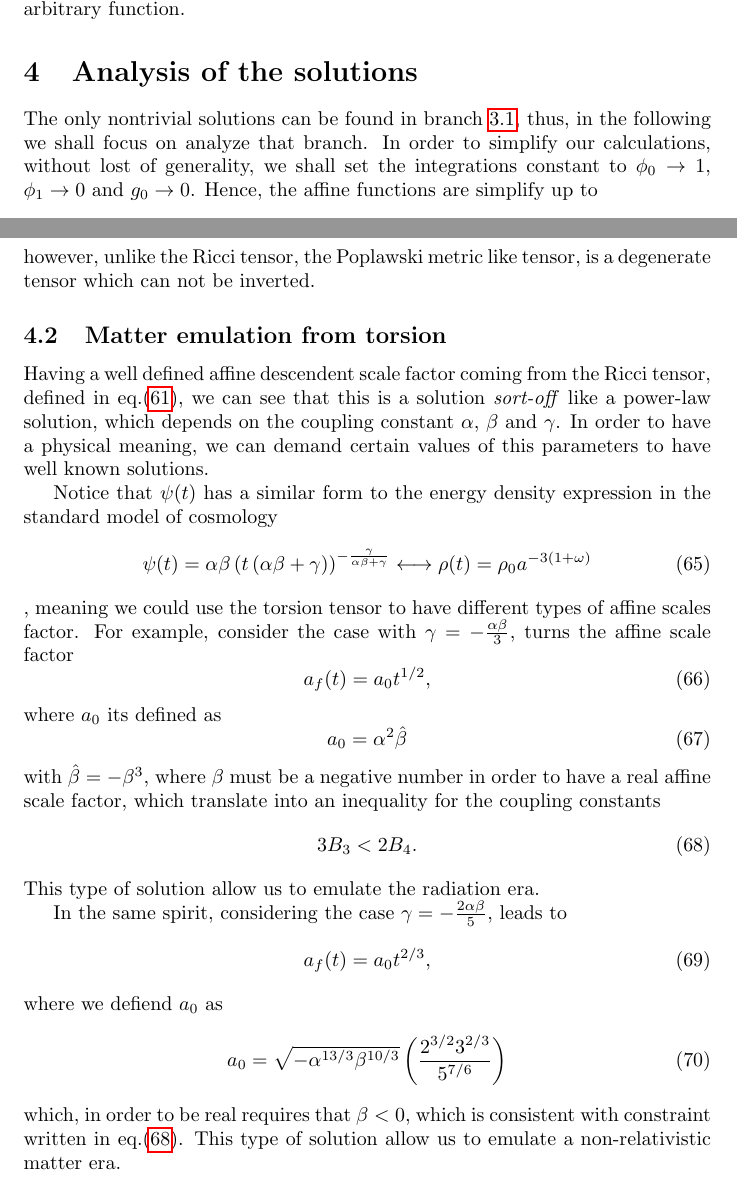
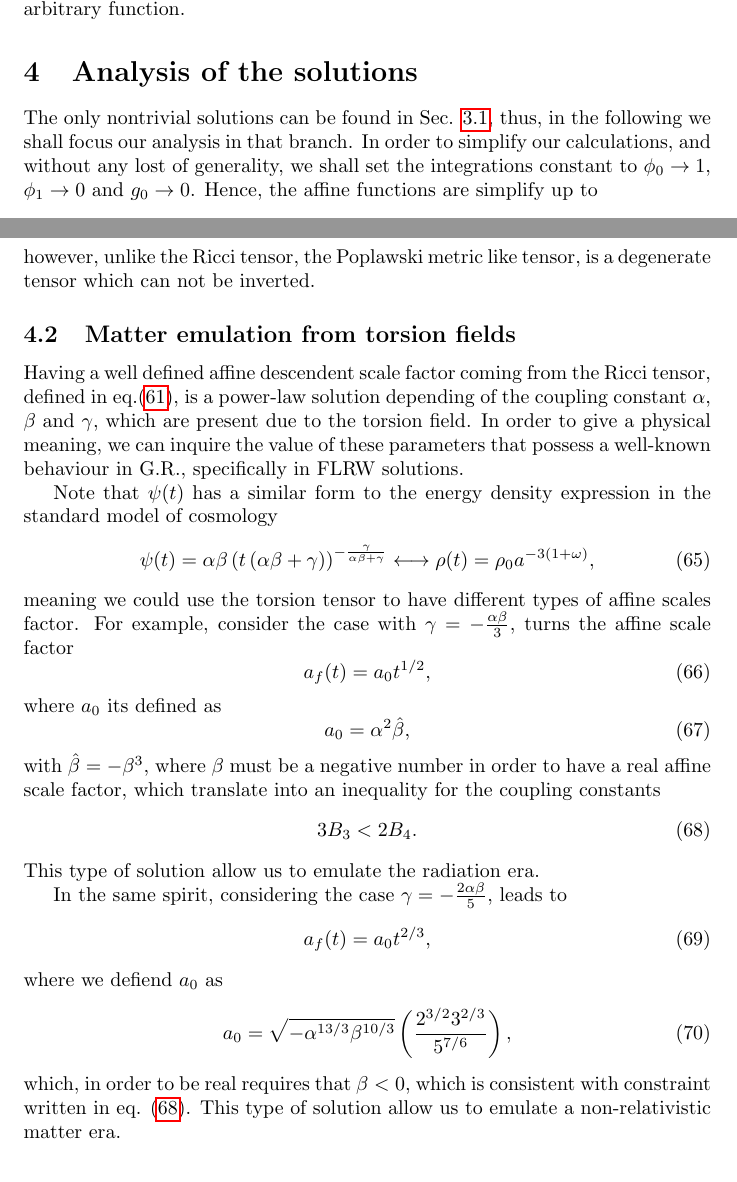
Before and after one commit to JoseiPG1/Torsion_Effects_Polynomial_Affine_Gravity, a LaTeX document (main.tex): two parts of pages 10 and 11 of 17, joined at a grey line, cut so that both start at the same text. Compiled offline with pdfLaTeX.

Commit message:
Sec_Analysis_Done

```diff
--- a/main.tex
+++ b/main.tex
@@ -474,8 +474,8 @@ or by the relation $\eta(h) = - h(t)\left(\frac{C_1}{B_3}\right)$, where $h(t)$
 \section{Analysis of the solutions}
 \label{sec:analysis}
 
-The only nontrivial solutions can be found in branch \ref{sec:first_branch}, thus, in the following we shall
-focus on analyze that branch. In order to simplify our calculations, without lost of generality, we shall
+The only nontrivial solutions can be found in Sec. \ref{sec:first_branch}, thus, in the following we shall
+focus our analysis in that branch. In order to simplify our calculations, and without any lost of generality, we shall
 set the integrations constant to $\phi_0 \to 1$, $\phi_1 \to 0$ and $g_0 \to 0$. Hence, the affine functions
 are simplify up to
 \begin{align}
@@ -511,25 +512,26 @@ leading to
 \end{align}
 however, unlike the Ricci tensor, the Poplawski metric like tensor, is a degenerate tensor which can not be inverted.
 
-\subsection{Matter emulation from torsion}
+\subsection{Matter emulation from torsion fields}
 
-Having a well defined affine descendent scale factor coming from the Ricci tensor, defined in eq.\eqref{R_spatial}, we can see that this is a solution \textit{sort-off} like a
-power-law solution, which depends on the coupling constant $\alpha$, $\beta$ and $\gamma$. In order to have a physical meaning, we can demand certain values
-of this parameters to have well known solutions.
+Having a well defined affine descendent scale factor coming from the Ricci tensor, defined in eq.\eqref{R_spatial}, is a power-law
+solution depending of the coupling constant $\alpha$, $\beta$ and $\gamma$, which are present due to the torsion field. In order
+to give a physical meaning, we can inquire the value of these parameters that possess a well-known behaviour in G.R., specifically
+in FLRW solutions.
 
-Notice that $\psi(t)$ has a similar form to the energy density expression in the standard model of cosmology
+Note that $\psi(t)$ has a similar form to the energy density expression in the standard model of cosmology
 \begin{equation}
     \psi(t) = \alpha\beta\left(t\left(\alpha\beta + \gamma\right)\right)^{-\frac{\gamma}{\alpha\beta + \gamma}} \longleftrightarrow
-    \rho(t) = \rho_0 a^{-3\left(1 + \omega\right)}
+    \rho(t) = \rho_0 a^{-3\left(1 + \omega\right)},
 \end{equation}
-, meaning we could use the torsion tensor to have different types of affine scales factor. For example, consider the case
+meaning we could use the torsion tensor to have different types of affine scales factor. For example, consider the case
 with $\gamma = -\frac{\alpha\beta}{3}$, turns the affine scale factor
 \begin{equation}
     a_f(t) = a_0 t^{1/2},
 \end{equation}
 where $a_0$ its defined as
 \begin{equation}
-    a_0 = \alpha^2 \hat{\beta}
+    a_0 = \alpha^2 \hat{\beta},
 \end{equation}
 with $\hat{\beta} = -\beta^3$, where $\beta$ must be a negative number in order to have a real affine scale factor, which translate into an inequality
 for the coupling constants
```
Also changed, not shown: main.tex (18 more changed lines), 7 other files.
